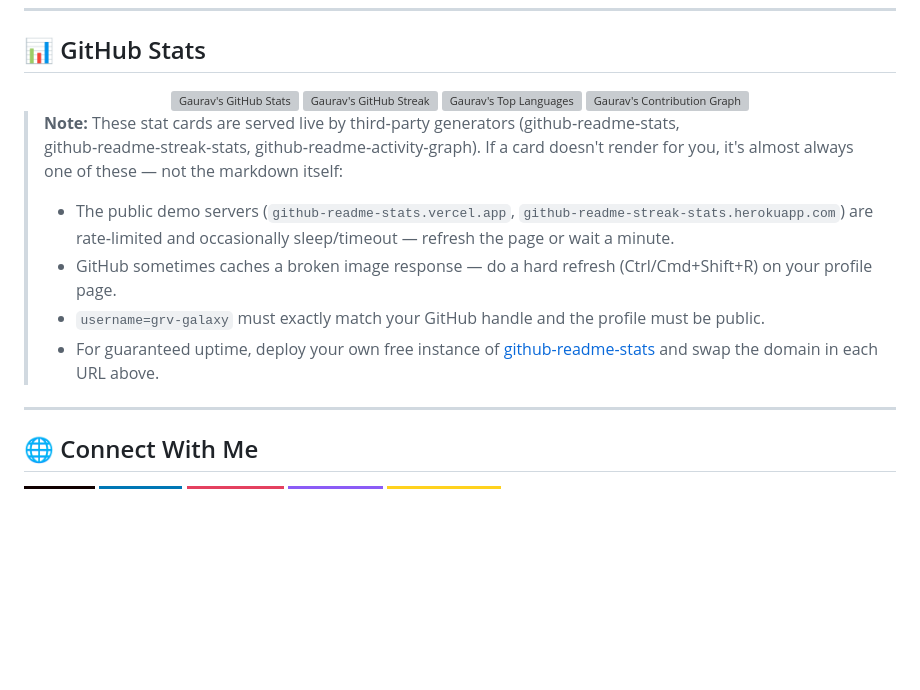
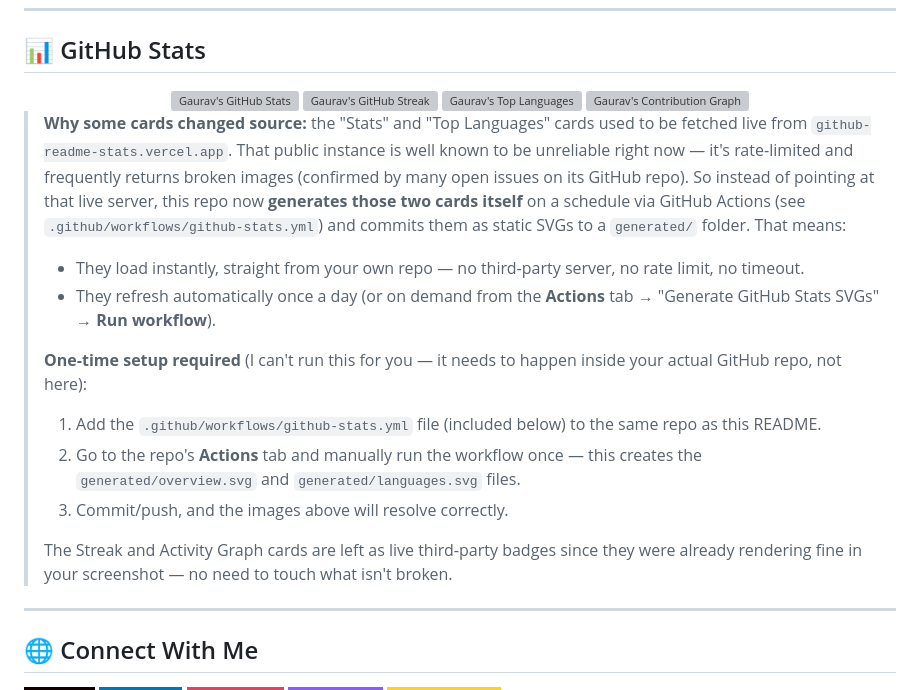
Before and after one commit to grv-galaxy/grv-galaxy, a Markdown page: README.md, the part around one of its changes. GitHub-like rendering; badges without logos; blank space fills up the shorter version; grey boxes are pictures that could not be loaded.

Commit message:
Switch GitHub stats to generated SVGs
Updated GitHub stats sources to use generated SVGs for reliability and performance.

```diff
--- a/README.md
+++ b/README.md
@@ -63,11 +63,16 @@ I'm a passionate **undergraduate student** with a love for building things that
 
 </div>
 
-> **Note:** These stat cards are served live by third‑party generators (github‑readme‑stats, github‑readme‑streak‑stats, github‑readme‑activity‑graph). If a card doesn't render for you, it's almost always one of these — not the markdown itself:
-> - The public demo servers (`github-readme-stats.vercel.app`, `github-readme-streak-stats.herokuapp.com`) are rate‑limited and occasionally sleep/timeout — refresh the page or wait a minute.
-> - GitHub sometimes caches a broken image response — do a hard refresh (Ctrl/Cmd+Shift+R) on your profile page.
-> - `username=grv-galaxy` must exactly match your GitHub handle and the profile must be public.
-> - For guaranteed uptime, deploy your own free instance of [github-readme-stats](https://github.com/anuraghazra/github-readme-stats#deploy-on-your-own-vercel-instance) and swap the domain in each URL above.
+> **Why some cards changed source:** the "Stats" and "Top Languages" cards used to be fetched live from `github-readme-stats.vercel.app`. That public instance is well known to be unreliable right now — it's rate‑limited and frequently returns broken images (confirmed by many open issues on its GitHub repo). So instead of pointing at that live server, this repo now **generates those two cards itself** on a schedule via GitHub Actions (see `.github/workflows/github-stats.yml`) and commits them as static SVGs to a `generated/` folder. That means:
+> - They load instantly, straight from your own repo — no third‑party server, no rate limit, no timeout.
+> - They refresh automatically once a day (or on demand from the **Actions** tab → "Generate GitHub Stats SVGs" → **Run workflow**).
+>
+> **One‑time setup required** (I can't run this for you — it needs to happen inside your actual GitHub repo, not here):
+> 1. Add the `.github/workflows/github-stats.yml` file (included below) to the same repo as this README.
+> 2. Go to the repo's **Actions** tab and manually run the workflow once — this creates the `generated/overview.svg` and `generated/languages.svg` files.
+> 3. Commit/push, and the images above will resolve correctly.
+>
+> The Streak and Activity Graph cards are left as live third‑party badges since they were already rendering fine in your screenshot — no need to touch what isn't broken.
 
 ---
 
```
Also changed, not shown: other parts of README.md (+2 -2 lines).
